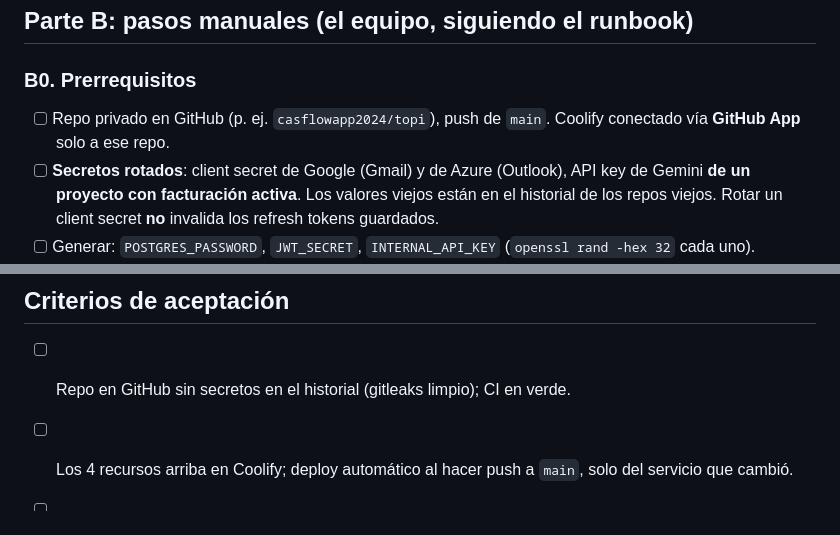
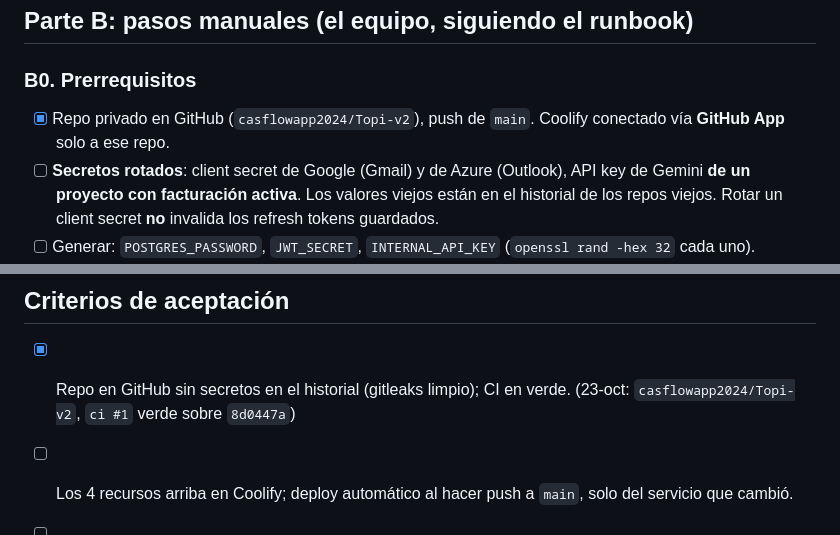
Before and after one commit to casflowapp2024/Topi-v2, a Markdown page: plan/05-fase-5-deploy.md, 2 parts joined by grey strips. Rendered like a GitHub page.

Commit message:
docs(plan): repo en GitHub y CI en verde (Fase 5)
Co-Authored-By: Claude Opus 5.5 <noreply@anthropic.com>

```diff
--- a/plan/05-fase-5-deploy.md
+++ b/plan/05-fase-5-deploy.md
@@ -69,7 +69,7 @@ Decisiones y diferencias con lo escrito arriba:
 
 ## Parte B: pasos manuales (el equipo, siguiendo el runbook)
 ### B0. Prerrequisitos
-- [ ] Repo privado en GitHub (p. ej. `casflowapp2024/topi`), push de `main`. Coolify conectado vía **GitHub App** solo a ese repo.
+- [x] Repo privado en GitHub (`casflowapp2024/Topi-v2`), push de `main`. Coolify conectado vía **GitHub App** solo a ese repo.
 - [ ] **Secretos rotados**: client secret de Google (Gmail) y de Azure (Outlook), API key de Gemini **de un proyecto con facturación activa**.
       Los valores viejos están en el historial de los repos viejos. Rotar un client secret **no** invalida los refresh tokens guardados.
 - [ ] Generar: `POSTGRES_PASSWORD`, `JWT_SECRET`, `INTERNAL_API_KEY` (`openssl rand -hex 32` cada uno).
@@ -122,7 +122,7 @@ Decisiones y diferencias con lo escrito arriba:
 - **No** reutilizar en producción los secretos de desarrollo (`infra/.env`).
 
 ## Criterios de aceptación
-- [ ] Repo en GitHub sin secretos en el historial (gitleaks limpio); CI en verde.
+- [x] Repo en GitHub sin secretos en el historial (gitleaks limpio); CI en verde. (23-oct: `casflowapp2024/Topi-v2`, `ci #1` verde sobre `8d0447a`)
 - [ ] Los 4 recursos arriba en Coolify; deploy automático al hacer push a `main`, solo del servicio que cambió.
 - [ ] Restore verificado en producción (8748 / 62 / 23) y migraciones en la versión 21.
 - [ ] `smoke-prod.sh` pasa completo.
```
